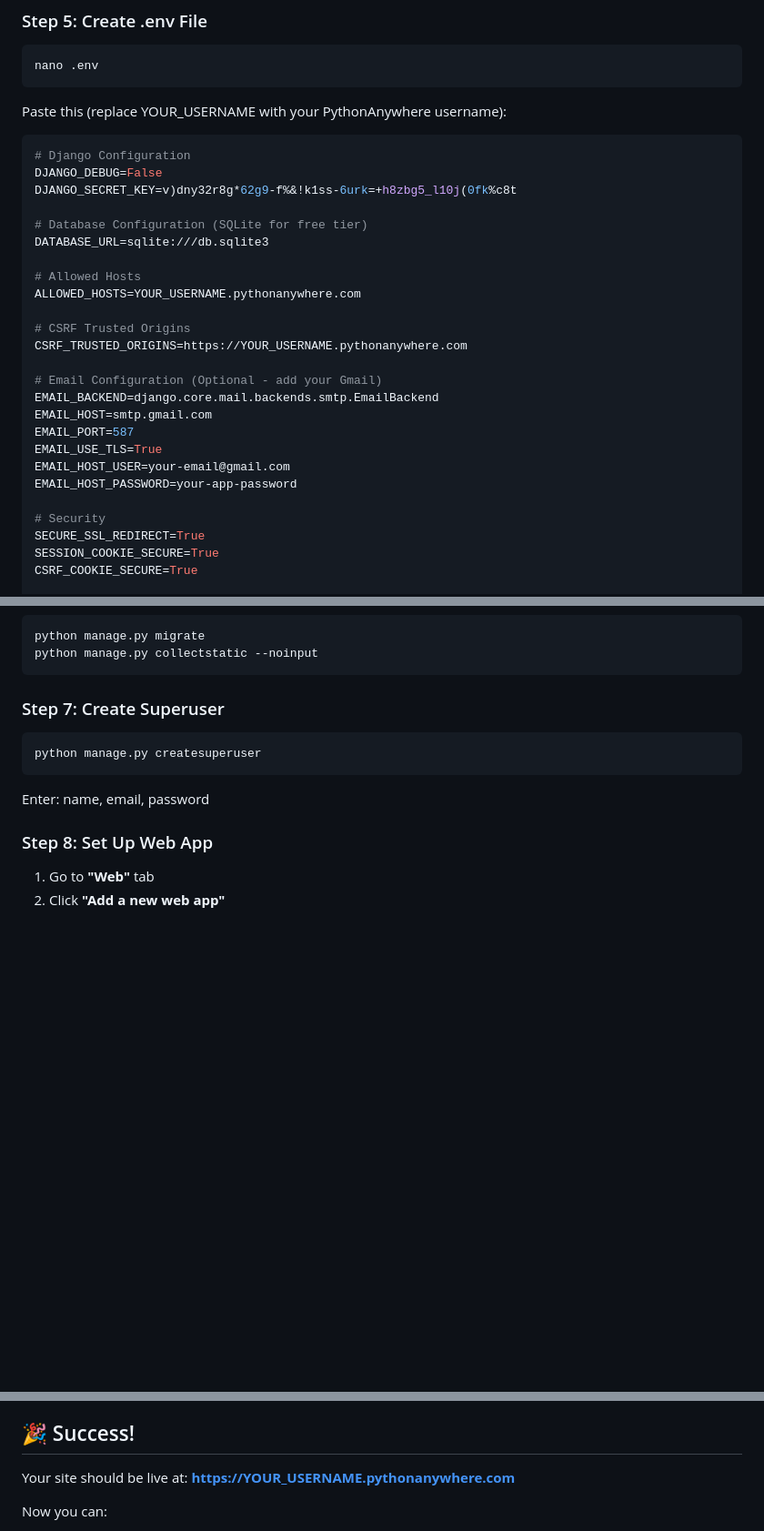
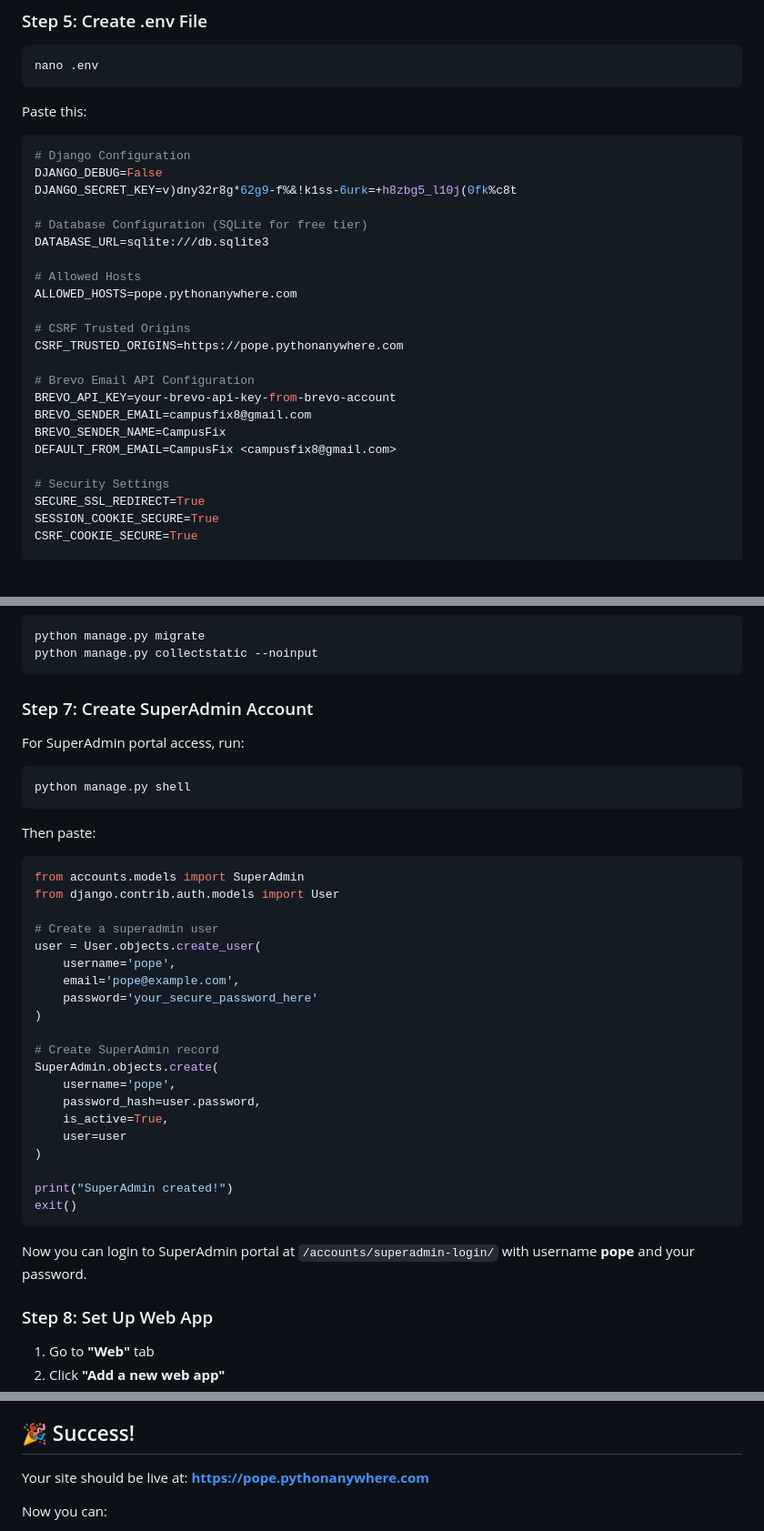
Before and after one commit to willyjohne2/campusfix, a Markdown page: docs/PYTHONANYWHERE_DEPLOYMENT.md, 3 parts joined by grey strips. Shown at 91% size. Rendered like a GitHub page; blank space fills up the shorter version.

Commit message:
Update deployment guide with SuperAdmin setup

````diff
--- a/docs/PYTHONANYWHERE_DEPLOYMENT.md
+++ b/docs/PYTHONANYWHERE_DEPLOYMENT.md
@@ -39,7 +39,7 @@ pip install -r requirements.txt
 nano .env
 ```
 
-Paste this (replace YOUR_USERNAME with your PythonAnywhere username):
+Paste this:
 
 ```env
 # Django Configuration
@@ -50,20 +50,18 @@ DJANGO_SECRET_KEY=v)dny32r8g*62g9-f%&!k1ss-6urk=+h8zbg5_l10j(0fk%c8t
 DATABASE_URL=sqlite:///db.sqlite3
 
 # Allowed Hosts
-ALLOWED_HOSTS=YOUR_USERNAME.pythonanywhere.com
+ALLOWED_HOSTS=pope.pythonanywhere.com
 
 # CSRF Trusted Origins
-CSRF_TRUSTED_ORIGINS=https://YOUR_USERNAME.pythonanywhere.com
+CSRF_TRUSTED_ORIGINS=https://pope.pythonanywhere.com
 
-# Email Configuration (Optional - add your Gmail)
-EMAIL_BACKEND=django.core.mail.backends.smtp.EmailBackend
-EMAIL_HOST=smtp.gmail.com
-EMAIL_PORT=587
-EMAIL_USE_TLS=True
-EMAIL_HOST_USER=your-email@gmail.com
-EMAIL_HOST_PASSWORD=your-app-password
+# Brevo Email API Configuration
+BREVO_API_KEY=your-brevo-api-key-from-brevo-account
+BREVO_SENDER_EMAIL=campusfix8@gmail.com
+BREVO_SENDER_NAME=CampusFix
+DEFAULT_FROM_EMAIL=CampusFix <campusfix8@gmail.com>
 
-# Security
+# Security Settings
 SECURE_SSL_REDIRECT=True
 SESSION_COOKIE_SECURE=True
 CSRF_COOKIE_SECURE=True
@@ -83,13 +81,40 @@ python manage.py migrate
 python manage.py collectstatic --noinput
 ```
 
-### Step 7: Create Superuser
+### Step 7: Create SuperAdmin Account
+
+For SuperAdmin portal access, run:
 
 ```bash
-python manage.py createsuperuser
+python manage.py shell
 ```
 
-Enter: name, email, password
+Then paste:
+
+```python
+from accounts.models import SuperAdmin
+from django.contrib.auth.models import User
+
+# Create a superadmin user
+user = User.objects.create_user(
+    username='pope',
+    email='pope@example.com',
+    password='your_secure_password_here'
+)
+
+# Create SuperAdmin record
+SuperAdmin.objects.create(
+    username='pope',
+    password_hash=user.password,
+    is_active=True,
+    user=user
+)
+
+print("SuperAdmin created!")
+exit()
+```
+
+Now you can login to SuperAdmin portal at `/accounts/superadmin-login/` with username **pope** and your password.
 
 ### Step 8: Set Up Web App
 
@@ -232,7 +253,7 @@ python manage.py createsuperuser
 ## 🎉 Success!
 
 Your site should be live at:
-**https://YOUR_USERNAME.pythonanywhere.com**
+**https://pope.pythonanywhere.com**
 
 Now you can:
 
````
Also changed, not shown: other parts of docs/PYTHONANYWHERE_DEPLOYMENT.md (+11 -15 lines).
